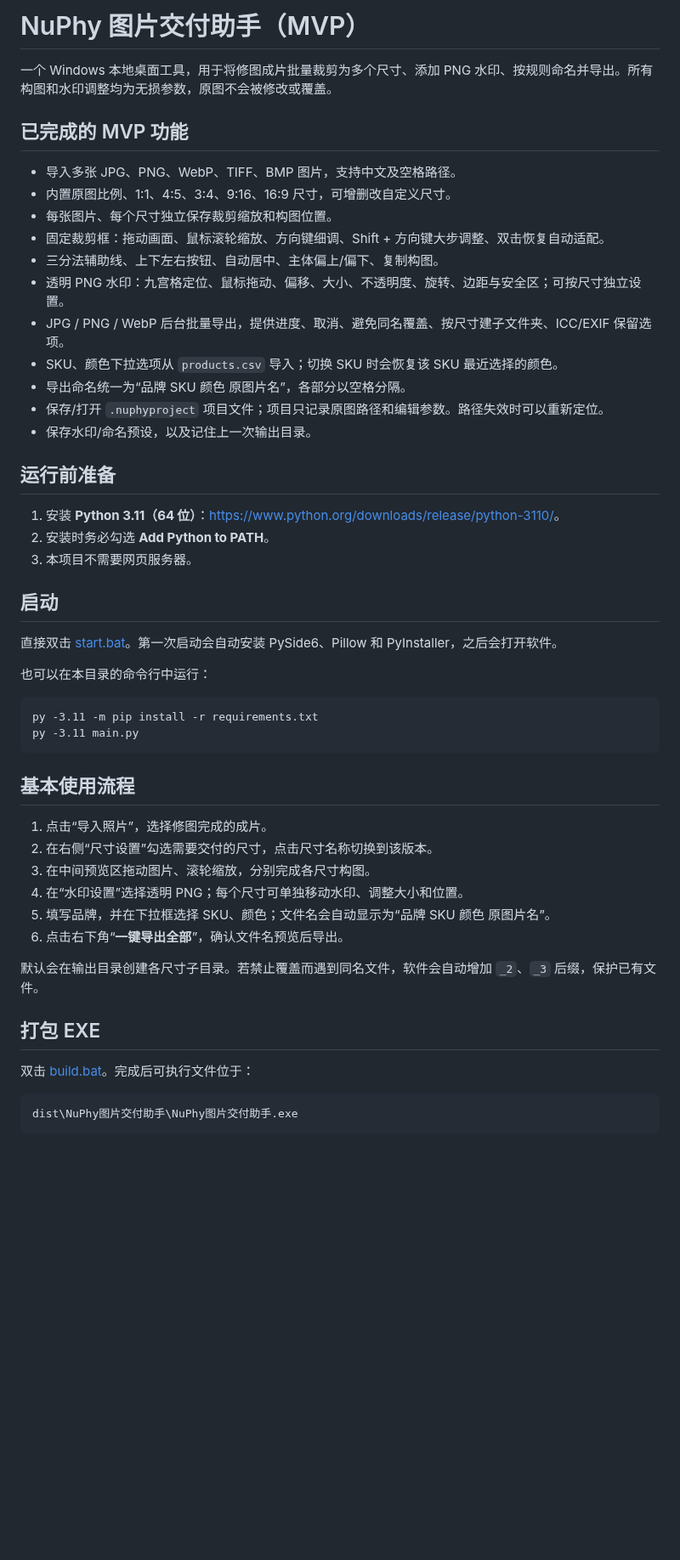
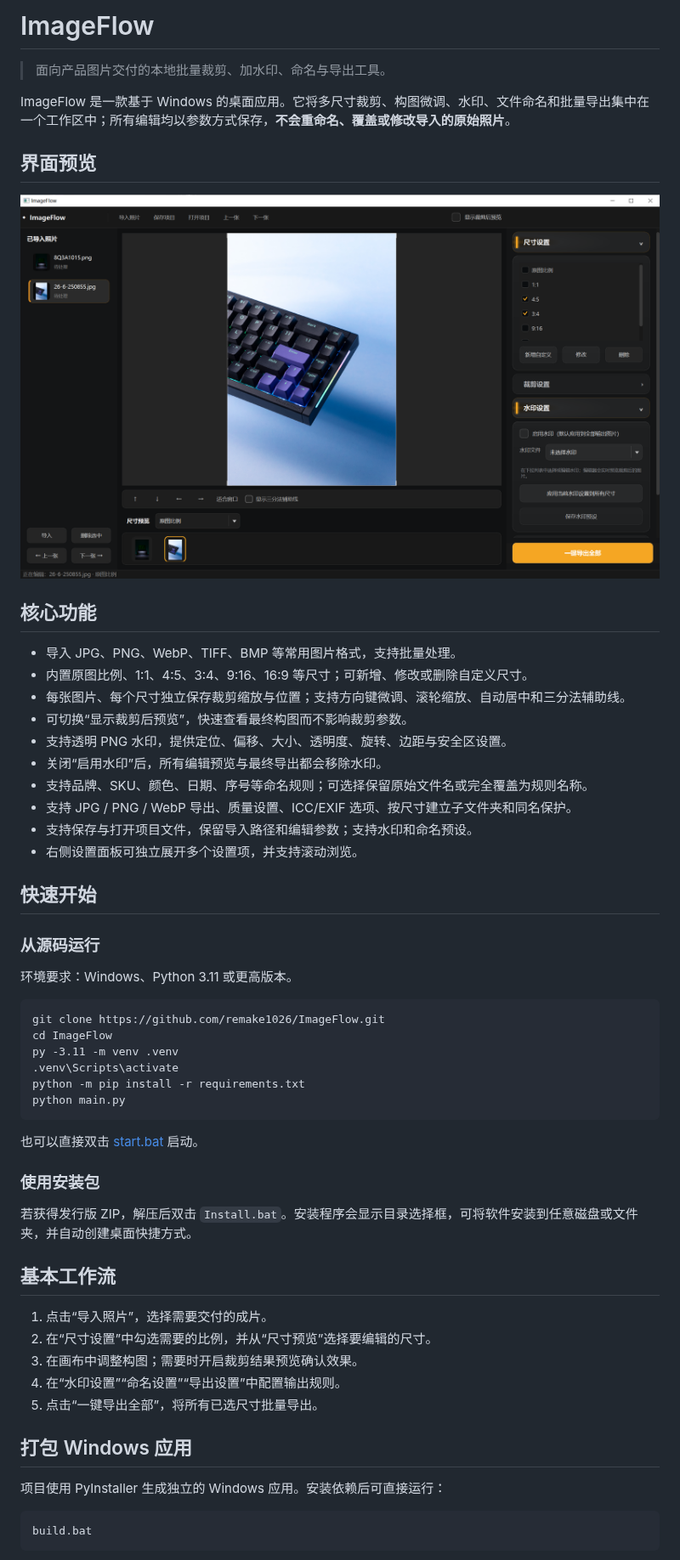
Before and after one commit to remake1026/ImageFlow, a Markdown page: README.md, the part around one of its changes. Shown at 85% size. Rendered like a GitHub page; pictures changed too: docs/images/imageflow-overview.png (added); blank space fills up the shorter version.

Commit message:
docs: add ImageFlow README and interface preview

````diff
--- a/README.md
+++ b/README.md
@@ -1,54 +1,62 @@
-# NuPhy 图片交付助手（MVP）
+# ImageFlow
 
-一个 Windows 本地桌面工具，用于将修图成片批量裁剪为多个尺寸、添加 PNG 水印、按规则命名并导出。所有构图和水印调整均为无损参数，原图不会被修改或覆盖。
+> 面向产品图片交付的本地批量裁剪、加水印、命名与导出工具。
 
-## 已完成的 MVP 功能
+ImageFlow 是一款基于 Windows 的桌面应用。它将多尺寸裁剪、构图微调、水印、文件命名和批量导出集中在一个工作区中；所有编辑均以参数方式保存，**不会重命名、覆盖或修改导入的原始照片**。
 
-- 导入多张 JPG、PNG、WebP、TIFF、BMP 图片，支持中文及空格路径。
-- 内置原图比例、1:1、4:5、3:4、9:16、16:9 尺寸，可增删改自定义尺寸。
-- 每张图片、每个尺寸独立保存裁剪缩放和构图位置。
-- 固定裁剪框：拖动画面、鼠标滚轮缩放、方向键细调、Shift + 方向键大步调整、双击恢复自动适配。
-- 三分法辅助线、上下左右按钮、自动居中、主体偏上/偏下、复制构图。
-- 透明 PNG 水印：九宫格定位、鼠标拖动、偏移、大小、不透明度、旋转、边距与安全区；可按尺寸独立设置。
-- JPG / PNG / WebP 后台批量导出，提供进度、取消、避免同名覆盖、按尺寸建子文件夹、ICC/EXIF 保留选项。
-- SKU、颜色下拉选项从 `products.csv` 导入；切换 SKU 时会恢复该 SKU 最近选择的颜色。
-- 导出命名统一为“品牌 SKU 颜色 原图片名”，各部分以空格分隔。
-- 保存/打开 `.nuphyproject` 项目文件；项目只记录原图路径和编辑参数。路径失效时可以重新定位。
-- 保存水印/命名预设，以及记住上一次输出目录。
+## 界面预览
 
-## 运行前准备
+<p align="center">
+  <img src="docs/images/imageflow-overview.png" alt="ImageFlow 主界面：图片列表、裁剪画布、尺寸和水印设置" width="1000">
+</p>
 
-1. 安装 **Python 3.11（64 位）**：<https://www.python.org/downloads/release/python-3110/>。
-2. 安装时务必勾选 **Add Python to PATH**。
-3. 本项目不需要网页服务器。
+## 核心功能
 
-## 启动
+- 导入 JPG、PNG、WebP、TIFF、BMP 等常用图片格式，支持批量处理。
+- 内置原图比例、1:1、4:5、3:4、9:16、16:9 等尺寸；可新增、修改或删除自定义尺寸。
+- 每张图片、每个尺寸独立保存裁剪缩放与位置；支持方向键微调、滚轮缩放、自动居中和三分法辅助线。
+- 可切换“显示裁剪后预览”，快速查看最终构图而不影响裁剪参数。
+- 支持透明 PNG 水印，提供定位、偏移、大小、透明度、旋转、边距与安全区设置。
+- 关闭“启用水印”后，所有编辑预览与最终导出都会移除水印。
+- 支持品牌、SKU、颜色、日期、序号等命名规则；可选择保留原始文件名或完全覆盖为规则名称。
+- 支持 JPG / PNG / WebP 导出、质量设置、ICC/EXIF 选项、按尺寸建立子文件夹和同名保护。
+- 支持保存与打开项目文件，保留导入路径和编辑参数；支持水印和命名预设。
+- 右侧设置面板可独立展开多个设置项，并支持滚动浏览。
 
-直接双击 [start.bat](start.bat)。第一次启动会自动安装 PySide6、Pillow 和 PyInstaller，之后会打开软件。
+## 快速开始
 
-也可以在本目录的命令行中运行：
+### 从源码运行
+
+环境要求：Windows、Python 3.11 或更高版本。
 
 ```bat
-py -3.11 -m pip install -r requirements.txt
-py -3.11 main.py
+git clone https://github.com/remake1026/ImageFlow.git
+cd ImageFlow
+py -3.11 -m venv .venv
+.venv\Scripts\activate
+python -m pip install -r requirements.txt
+python main.py
 ```
 
-## 基本使用流程
+也可以直接双击 [start.bat](start.bat) 启动。
 
-1. 点击“导入照片”，选择修图完成的成片。
-2. 在右侧“尺寸设置”勾选需要交付的尺寸，点击尺寸名称切换到该版本。
-3. 在中间预览区拖动图片、滚轮缩放，分别完成各尺寸构图。
-4. 在“水印设置”选择透明 PNG；每个尺寸可单独移动水印、调整大小和位置。
-5. 填写品牌，并在下拉框选择 SKU、颜色；文件名会自动显示为“品牌 SKU 颜色 原图片名”。
-6. 点击右下角“**一键导出全部**”，确认文件名预览后导出。
+### 使用安装包
 
-默认会在输出目录创建各尺寸子目录。若禁止覆盖而遇到同名文件，软件会自动增加 `_2`、`_3` 后缀，保护已有文件。
+若获得发行版 ZIP，解压后双击 `Install.bat`。安装程序会显示目录选择框，可将软件安装到任意磁盘或文件夹，并自动创建桌面快捷方式。
 
-## 打包 EXE
+## 基本工作流
 
-双击 [build.bat](build.bat)。完成后可执行文件位于：
+1. 点击“导入照片”，选择需要交付的成片。
+2. 在“尺寸设置”中勾选需要的比例，并从“尺寸预览”选择要编辑的尺寸。
+3. 在画布中调整构图；需要时开启裁剪结果预览确认效果。
+4. 在“水印设置”“命名设置”“导出设置”中配置输出规则。
+5. 点击“一键导出全部”，将所有已选尺寸批量导出。
 
-```text
-dist\NuPhy图片交付助手\NuPhy图片交付助手.exe
+## 打包 Windows 应用
+
+项目使用 PyInstaller 生成独立的 Windows 应用。安装依赖后可直接运行：
+
+```bat
+build.bat
 ```
 
````
Also changed, not shown: other parts of README.md (+27 -11 lines).
